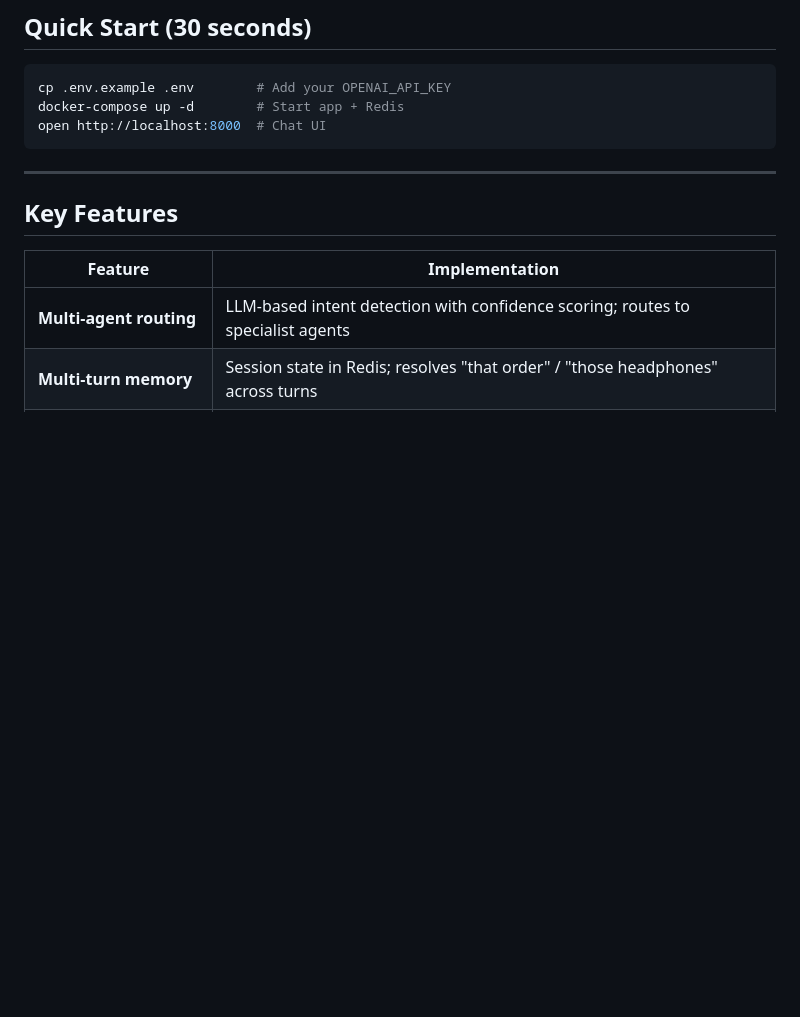
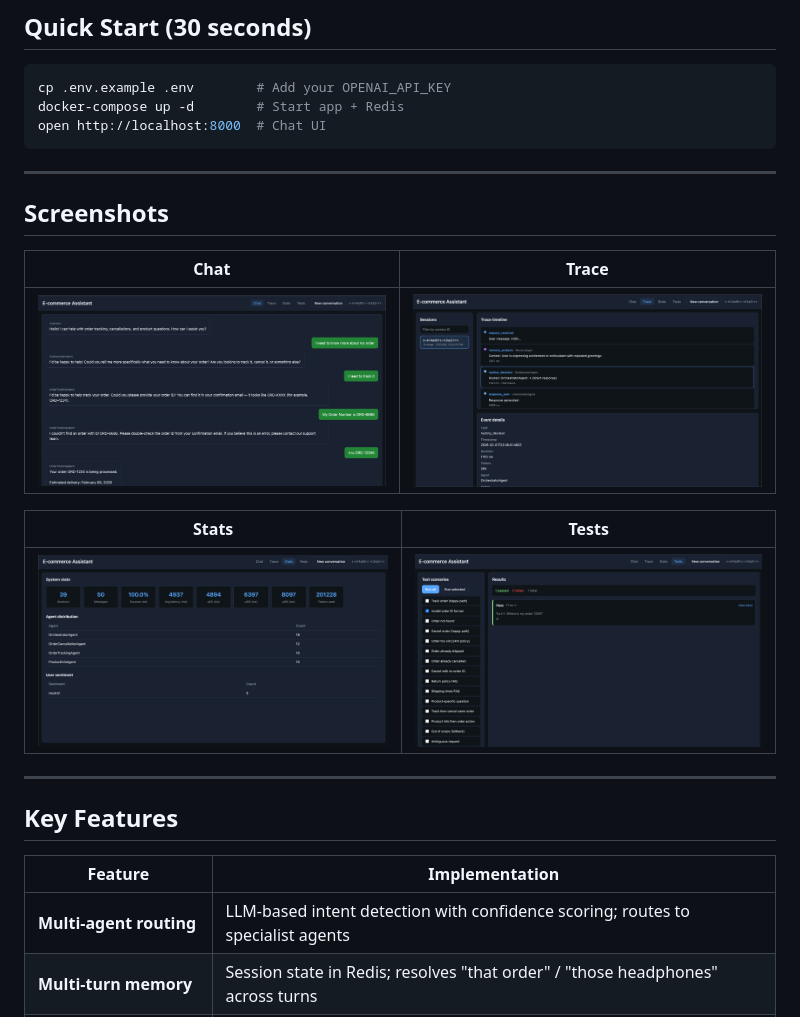
Before and after one commit to nitsxr/zd-ecommerce-agent, a Markdown page: README.md, the part around the change. GitHub-like rendering; pictures changed too: screens/chat.png (added), screens/stats.png (added), screens/tests.png (added); blank space fills up the shorter version.

Commit message:
Add screenshots to README (Chat, Trace, Stats, Tests)
Co-authored-by: Cursor <cursoragent@cursor.com>

````diff
--- a/README.md
+++ b/README.md
@@ -9,6 +9,18 @@ cp .env.example .env        # Add your OPENAI_API_KEY
 docker-compose up -d        # Start app + Redis
 open http://localhost:8000  # Chat UI
 ```
+
+---
+
+## Screenshots
+
+| Chat | Trace |
+|------|-------|
+| ![Chat](screens/chat.png) | ![Trace](screens/trace.png) |
+
+| Stats | Tests |
+|-------|-------|
+| ![Stats](screens/stats.png) | ![Tests](screens/tests.png) |
 
 ---
 
````
